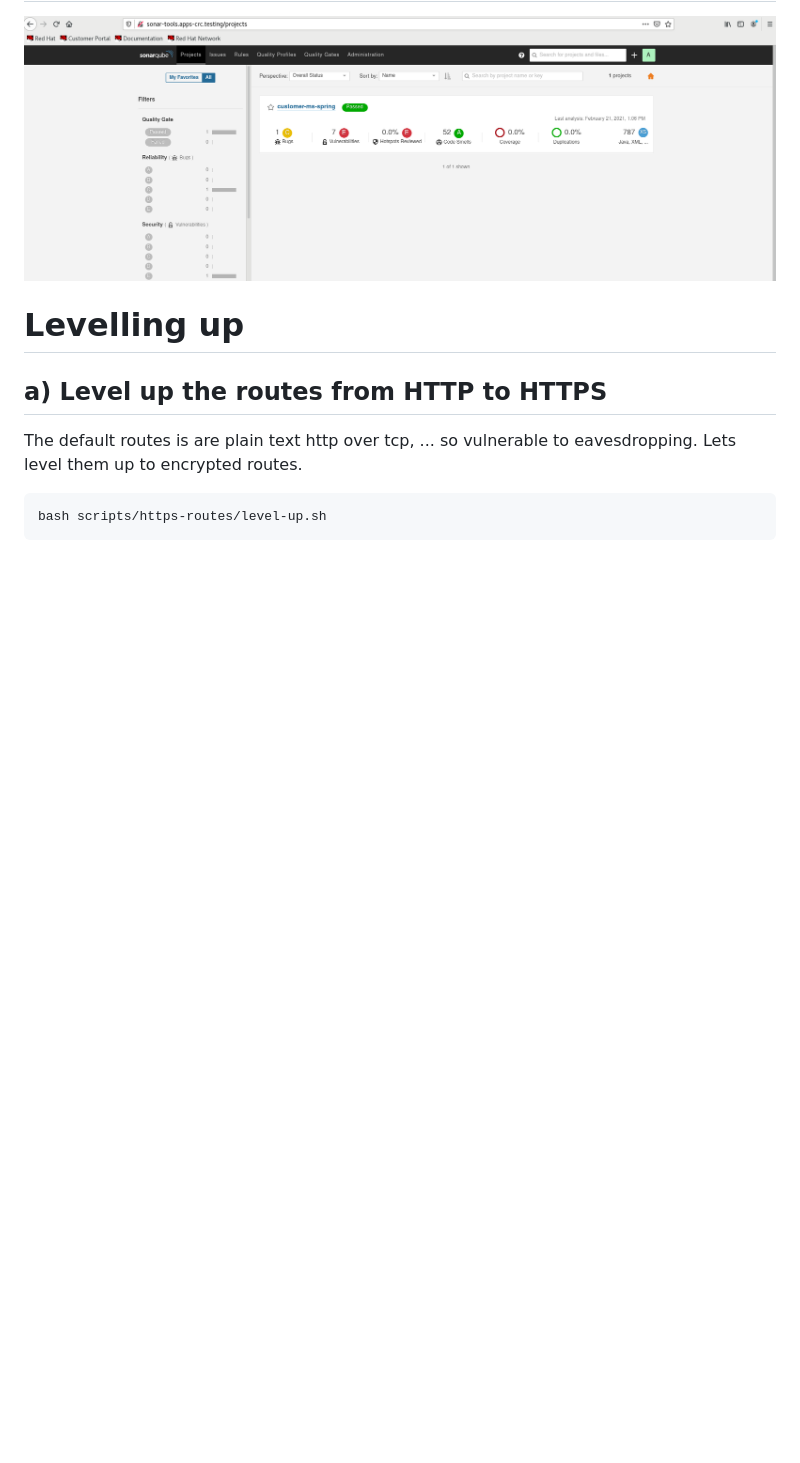
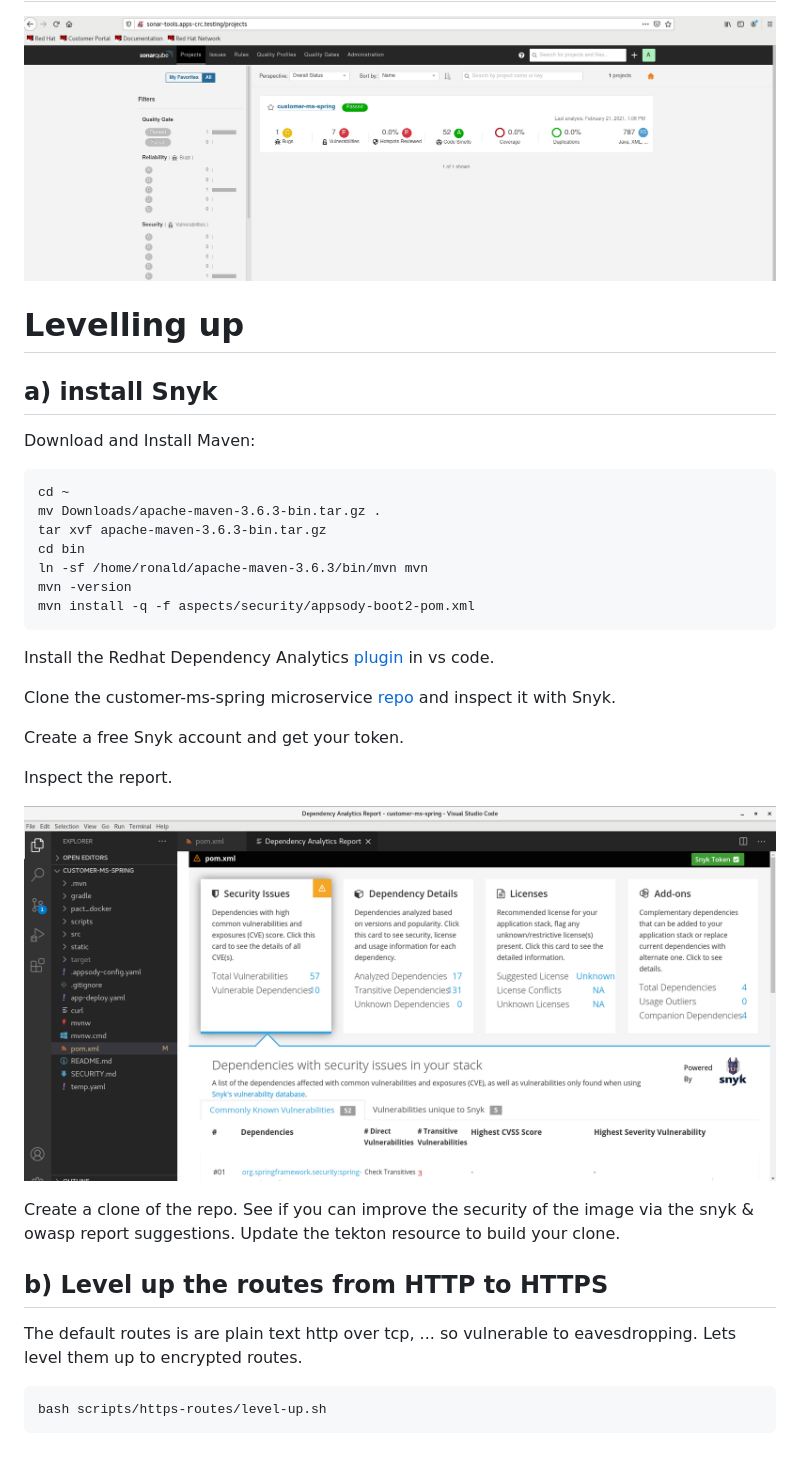
Before and after one commit to ibm-garage-ref-storefront/storefront-tekton, a Markdown page: aspects/security/README.MD, the part around the change. Rendered like a GitHub page; pictures changed too: images/snyk.png (added); blank space fills up the shorter version.

Commit message:
got snyk to work

```diff
--- a/aspects/security/README.MD
+++ b/aspects/security/README.MD
@@ -84,7 +84,32 @@ Take some time to explore the vulnerabilties. Click on the links in the report t
 
 # Levelling up
 
-## a) Level up the routes from HTTP to HTTPS
+## a) install Snyk
+
+Download and Install Maven:
+
+    cd ~
+    mv Downloads/apache-maven-3.6.3-bin.tar.gz .
+    tar xvf apache-maven-3.6.3-bin.tar.gz
+    cd bin
+    ln -sf /home/ronald/apache-maven-3.6.3/bin/mvn mvn
+    mvn -version
+    mvn install -q -f aspects/security/appsody-boot2-pom.xml
+
+Install the Redhat Dependency Analytics [plugin](https://marketplace.visualstudio.com/items?itemName=redhat.fabric8-analytics) in vs code.
+
+Clone the customer-ms-spring microservice [repo](https://github.com/kitty-catt/customer-ms-spring) and inspect it with Snyk.
+
+Create a free Snyk account and get your token.
+
+Inspect the report.
+
+![Report](../../images/snyk.png?raw=true "Title")
+
+Create a clone of the repo. See if you can improve the security of the image via the snyk & owasp report suggestions. Update the tekton resource to build your clone.
+
+
+## b) Level up the routes from HTTP to HTTPS
 
 The default routes is are plain text http over tcp, ... so vulnerable to eavesdropping. Lets level them up to encrypted routes.
 
```
